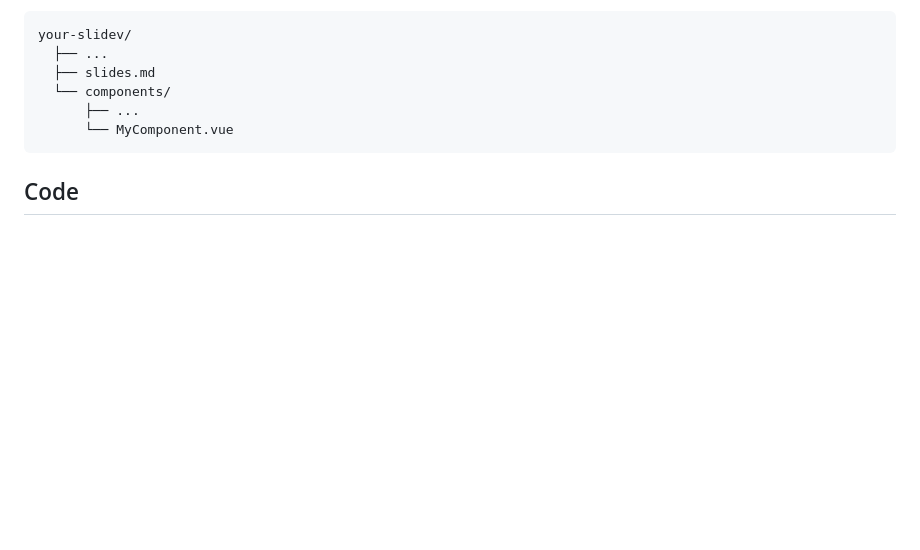
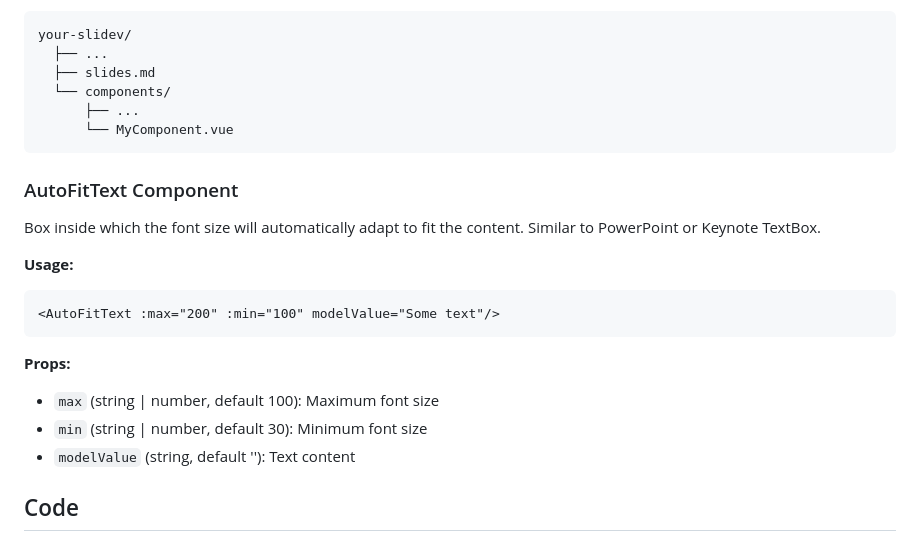
Before and after one commit to jxnl/presentations, a Markdown page: SLIDEV.md, the part around the change. Drawn GitHub-style; blank space fills up the shorter version.

Commit message:
Add AutoFitText component documentation to SLIDEV.md

````diff
--- a/SLIDEV.md
+++ b/SLIDEV.md
@@ -165,6 +165,22 @@ your-slidev/
       └── MyComponent.vue
 ```
 
+### AutoFitText Component
+
+Box inside which the font size will automatically adapt to fit the content. Similar to PowerPoint or Keynote TextBox.
+
+**Usage:**
+
+```html
+<AutoFitText :max="200" :min="100" modelValue="Some text"/>
+```
+
+**Props:**
+
+- `max` (string | number, default 100): Maximum font size
+- `min` (string | number, default 30): Minimum font size
+- `modelValue` (string, default ''): Text content
+
 ## Code
 
 ### Basic Code Blocks
````
